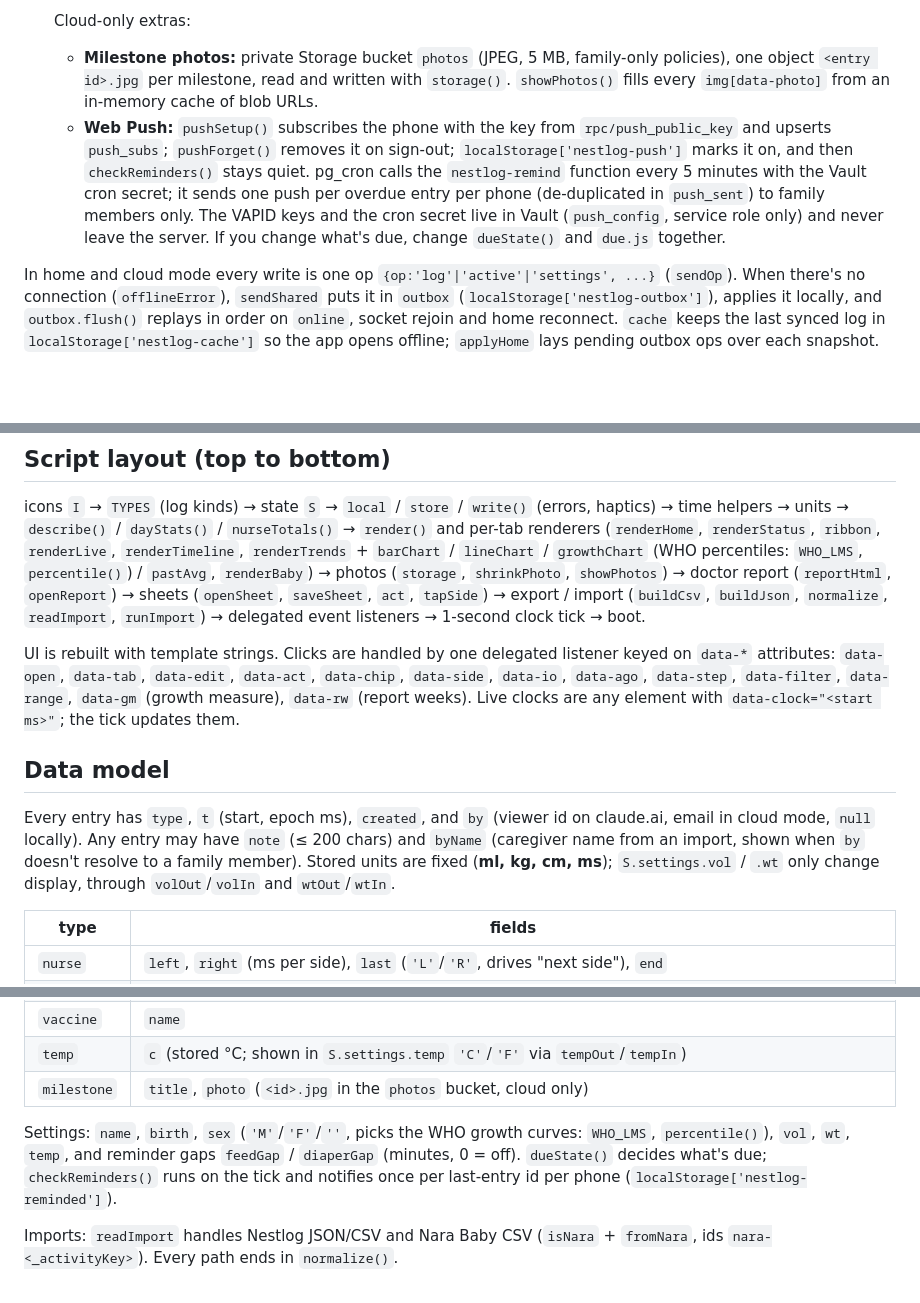
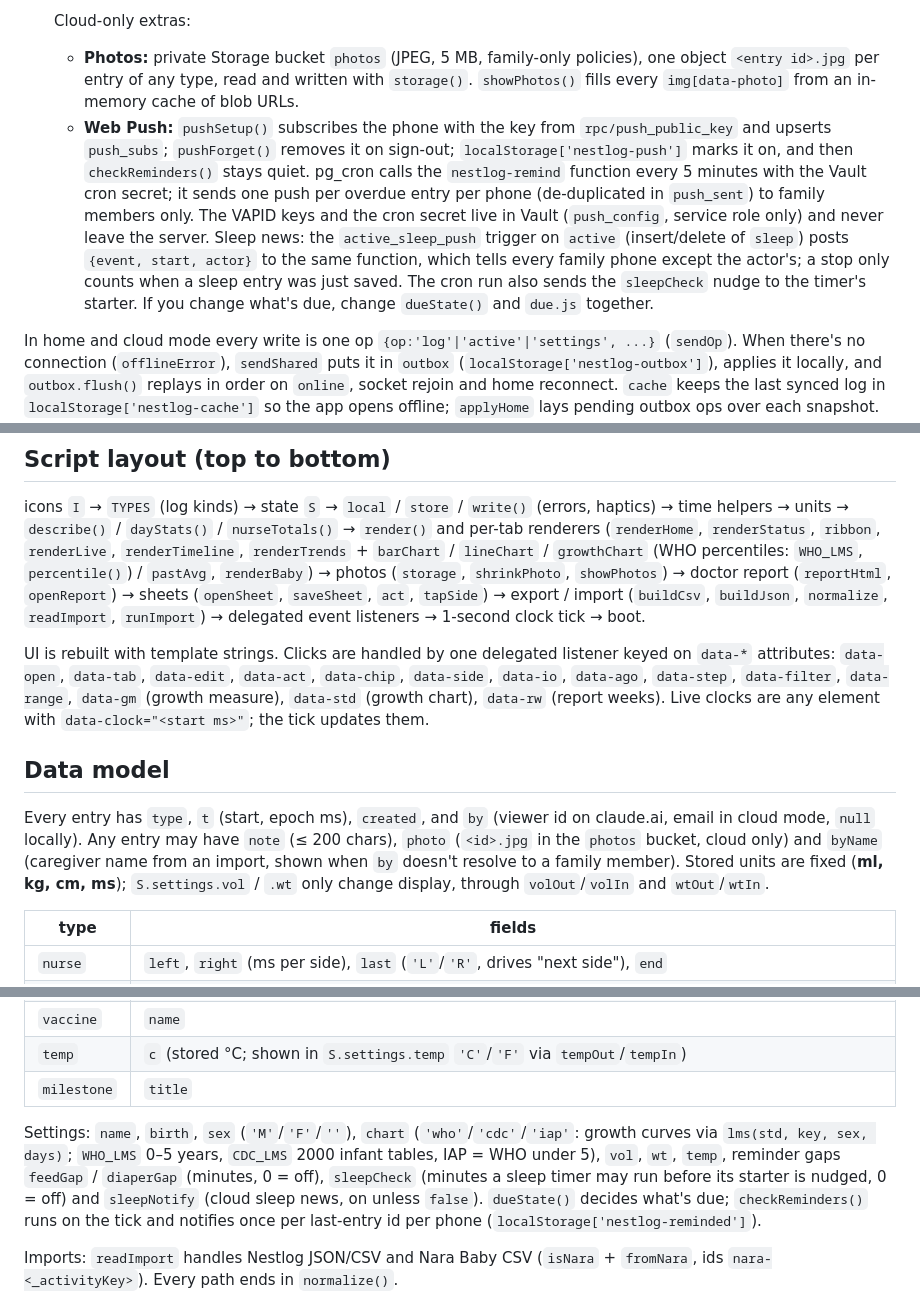
Before and after one commit to Akalle92/NestLog, a Markdown page: CLAUDE.md, 3 parts joined by grey strips. Drawn GitHub-style; blank space fills up the shorter version.

```diff
--- a/CLAUDE.md
+++ b/CLAUDE.md
@@ -42,8 +42,8 @@ The same `index.html` runs in four places. The boot code at the bottom of the sc
 4. **Cloud (GitHub Pages).** When not on localhost/file:// and not inside claude.ai (or with `?cloud` in the URL, which the tests use), `S.mode = 'cloud'` and data lives in the Supabase project in `CLOUD` (url + publishable key, public by design). No SDK: `auth` (email code via `/auth/v1/otp` + `/verify`, refresh, session in `localStorage['nestlog-session']`), `rest()` (PostgREST, retries once after a refresh on 401), and `live` (realtime WebSocket, protocol 1.0.0, `postgres_changes` on `logs`/`active`/`settings`, heartbeat, backoff, refetch on reconnect and when the page becomes visible). Changes go through the same `applyChange()` as home mode. Tables: `logs(id, t, data jsonb)`, `active(kind, data)`, `settings(id='baby', data)`, `family_members(email, name)`. Row-level security allows only emails in `family_members` (`private.is_family()`); family members can add/rename/remove people (Baby → Family, `renderFamily`), and the `family_keep_one` trigger keeps at least one. Also the `public.hook_family_only` Before User Created hook stops strangers getting accounts. `S.me` is the user's email and `S.names` comes from `family_members`, so entries show who logged them. Schema: `supabase/nestlog_init.sql`; change it with a new migration (Supabase MCP) and update that file.
 
    Cloud-only extras:
-   - **Milestone photos:** private Storage bucket `photos` (JPEG, 5 MB, family-only policies), one object `<entry id>.jpg` per milestone, read and written with `storage()`. `showPhotos()` fills every `img[data-photo]` from an in-memory cache of blob URLs.
-   - **Web Push:** `pushSetup()` subscribes the phone with the key from `rpc/push_public_key` and upserts `push_subs`; `pushForget()` removes it on sign-out; `localStorage['nestlog-push']` marks it on, and then `checkReminders()` stays quiet. pg_cron calls the `nestlog-remind` function every 5 minutes with the Vault cron secret; it sends one push per overdue entry per phone (de-duplicated in `push_sent`) to family members only. The VAPID keys and the cron secret live in Vault (`push_config`, service role only) and never leave the server. If you change what's due, change `dueState()` and `due.js` together.
+   - **Photos:** private Storage bucket `photos` (JPEG, 5 MB, family-only policies), one object `<entry id>.jpg` per entry of any type, read and written with `storage()`. `showPhotos()` fills every `img[data-photo]` from an in-memory cache of blob URLs.
+   - **Web Push:** `pushSetup()` subscribes the phone with the key from `rpc/push_public_key` and upserts `push_subs`; `pushForget()` removes it on sign-out; `localStorage['nestlog-push']` marks it on, and then `checkReminders()` stays quiet. pg_cron calls the `nestlog-remind` function every 5 minutes with the Vault cron secret; it sends one push per overdue entry per phone (de-duplicated in `push_sent`) to family members only. The VAPID keys and the cron secret live in Vault (`push_config`, service role only) and never leave the server. Sleep news: the `active_sleep_push` trigger on `active` (insert/delete of `sleep`) posts `{event, start, actor}` to the same function, which tells every family phone except the actor's; a stop only counts when a sleep entry was just saved. The cron run also sends the `sleepCheck` nudge to the timer's starter. If you change what's due, change `dueState()` and `due.js` together.
 
 In home and cloud mode every write is one op `{op:'log'|'active'|'settings', ...}` (`sendOp`). When there's no connection (`offlineError`), `sendShared` puts it in `outbox` (`localStorage['nestlog-outbox']`), applies it locally, and `outbox.flush()` replays in order on `online`, socket rejoin and home reconnect. `cache` keeps the last synced log in `localStorage['nestlog-cache']` so the app opens offline; `applyHome` lays pending outbox ops over each snapshot. Sign out clears both.
 
@@ -53,11 +53,11 @@ All reads and writes go through the `store` object (`putLog`, `delLog`, `setActi
 
 icons `I` → `TYPES` (log kinds) → state `S` → `local` / `store` / `write()` (errors, haptics) → time helpers → units → `describe()` / `dayStats()` / `nurseTotals()` → `render()` and per-tab renderers (`renderHome`, `renderStatus`, `ribbon`, `renderLive`, `renderTimeline`, `renderTrends` + `barChart` / `lineChart` / `growthChart` (WHO percentiles: `WHO_LMS`, `percentile()`) / `pastAvg`, `renderBaby`) → photos (`storage`, `shrinkPhoto`, `showPhotos`) → doctor report (`reportHtml`, `openReport`) → sheets (`openSheet`, `saveSheet`, `act`, `tapSide`) → export / import (`buildCsv`, `buildJson`, `normalize`, `readImport`, `runImport`) → delegated event listeners → 1-second clock tick → boot.
 
-UI is rebuilt with template strings. Clicks are handled by one delegated listener keyed on `data-*` attributes: `data-open`, `data-tab`, `data-edit`, `data-act`, `data-chip`, `data-side`, `data-io`, `data-ago`, `data-step`, `data-filter`, `data-range`, `data-gm` (growth measure), `data-rw` (report weeks). Live clocks are any element with `data-clock="<start ms>"`; the tick updates them.
+UI is rebuilt with template strings. Clicks are handled by one delegated listener keyed on `data-*` attributes: `data-open`, `data-tab`, `data-edit`, `data-act`, `data-chip`, `data-side`, `data-io`, `data-ago`, `data-step`, `data-filter`, `data-range`, `data-gm` (growth measure), `data-std` (growth chart), `data-rw` (report weeks). Live clocks are any element with `data-clock="<start ms>"`; the tick updates them.
 
 ## Data model
 
-Every entry has `type`, `t` (start, epoch ms), `created`, and `by` (viewer id on claude.ai, email in cloud mode, `null` locally). Any entry may have `note` (≤ 200 chars) and `byName` (caregiver name from an import, shown when `by` doesn't resolve to a family member). Stored units are fixed (**ml, kg, cm, ms**); `S.settings.vol` / `.wt` only change display, through `volOut`/`volIn` and `wtOut`/`wtIn`.
+Every entry has `type`, `t` (start, epoch ms), `created`, and `by` (viewer id on claude.ai, email in cloud mode, `null` locally). Any entry may have `note` (≤ 200 chars), `photo` (`<id>.jpg` in the `photos` bucket, cloud only) and `byName` (caregiver name from an import, shown when `by` doesn't resolve to a family member). Stored units are fixed (**ml, kg, cm, ms**); `S.settings.vol` / `.wt` only change display, through `volOut`/`volIn` and `wtOut`/`wtIn`.
 
 | type | fields |
 | --- | --- |
@@ -71,9 +71,9 @@ Every entry has `type`, `t` (start, epoch ms), `created`, and `by` (viewer id on
 | `medicine` | `name`, `dose` |
 | `vaccine` | `name` |
 | `temp` | `c` (stored °C; shown in `S.settings.temp` `'C'`/`'F'` via `tempOut`/`tempIn`) |
-| `milestone` | `title`, `photo` (`<id>.jpg` in the `photos` bucket, cloud only) |
+| `milestone` | `title` |
 
-Settings: `name`, `birth`, `sex` (`'M'`/`'F'`/`''`, picks the WHO growth curves: `WHO_LMS`, `percentile()`), `vol`, `wt`, `temp`, and reminder gaps `feedGap` / `diaperGap` (minutes, 0 = off). `dueState()` decides what's due; `checkReminders()` runs on the tick and notifies once per last-entry id per phone (`localStorage['nestlog-reminded']`).
+Settings: `name`, `birth`, `sex` (`'M'`/`'F'`/`''`), `chart` (`'who'`/`'cdc'`/`'iap'`: growth curves via `lms(std, key, sex, days)`; `WHO_LMS` 0–5 years, `CDC_LMS` 2000 infant tables, IAP = WHO under 5), `vol`, `wt`, `temp`, reminder gaps `feedGap` / `diaperGap` (minutes, 0 = off), `sleepCheck` (minutes a sleep timer may run before its starter is nudged, 0 = off) and `sleepNotify` (cloud sleep news, on unless `false`). `dueState()` decides what's due; `checkReminders()` runs on the tick and notifies once per last-entry id per phone (`localStorage['nestlog-reminded']`).
 
 Imports: `readImport` handles Nestlog JSON/CSV and Nara Baby CSV (`isNara` + `fromNara`, ids `nara-<_activityKey>`). Every path ends in `normalize()`.
 
```
Also changed, not shown: other parts of CLAUDE.md (+1 -0 lines), README.md (+10 -3 lines).
